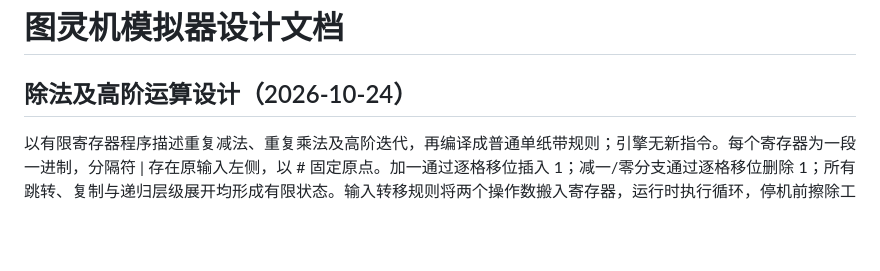
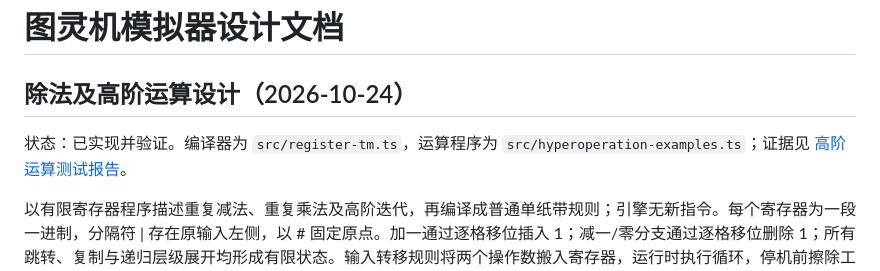
Before and after one commit to xiaoxuhui/turing-machine-simulator, a Markdown page: doc/设计文档.md, the part around the change. Drawn GitHub-style; blank space fills up the shorter version.

Commit message:
docs: mark hyperoperation implementation complete

```diff
--- a/doc/设计文档.md
+++ b/doc/设计文档.md
@@ -1,6 +1,8 @@
 # 图灵机模拟器设计文档
 
 ## 除法及高阶运算设计（2026-10-24）
+
+状态：已实现并验证。编译器为 `src/register-tm.ts`，运算程序为 `src/hyperoperation-examples.ts`；证据见 [高阶运算测试报告](高阶运算测试报告.md)。
 
 以有限寄存器程序描述重复减法、重复乘法及高阶迭代，再编译成普通单纸带规则；引擎无新指令。每个寄存器为一段一进制，分隔符 | 存在原输入左侧，以 # 固定原点。加一通过逐格移位插入 1；减一/零分支通过逐格移位删除 1；所有跳转、复制与递归层级展开均形成有限状态。输入转移规则将两个操作数搬入寄存器，运行时执行循环，停机前擦除工作寄存器和原点，仅保留输出。字母表不使用寄存器位图，避免随寄存器数指数增长。乘方以上的有限层级在编译时展开程序结构，但不展开数据或预计算数值。超幂/超超幂采用从 1 开始迭代上一层运算的定义。
 
```
Also changed, not shown: doc/实施计划.md (+1 -1 lines), doc/需求与测试用例.md (+1 -0 lines).
